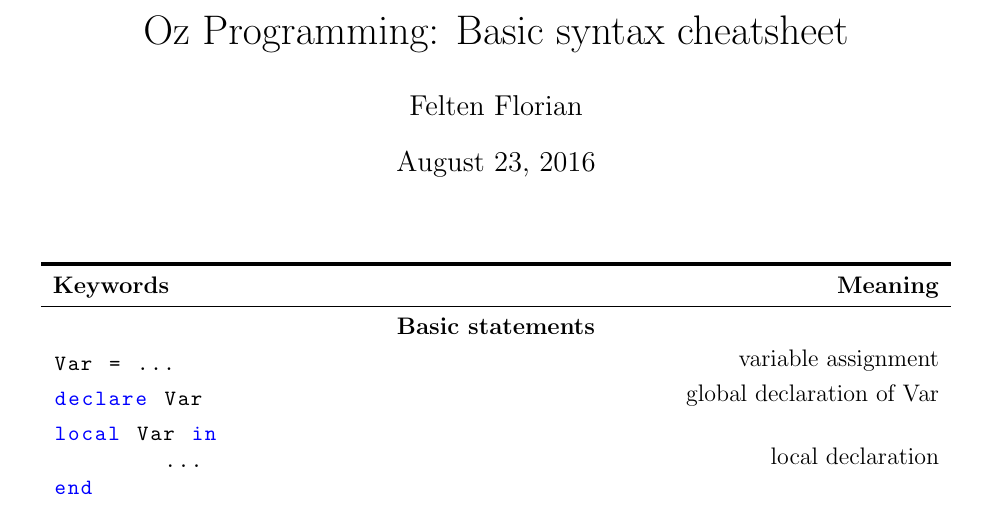
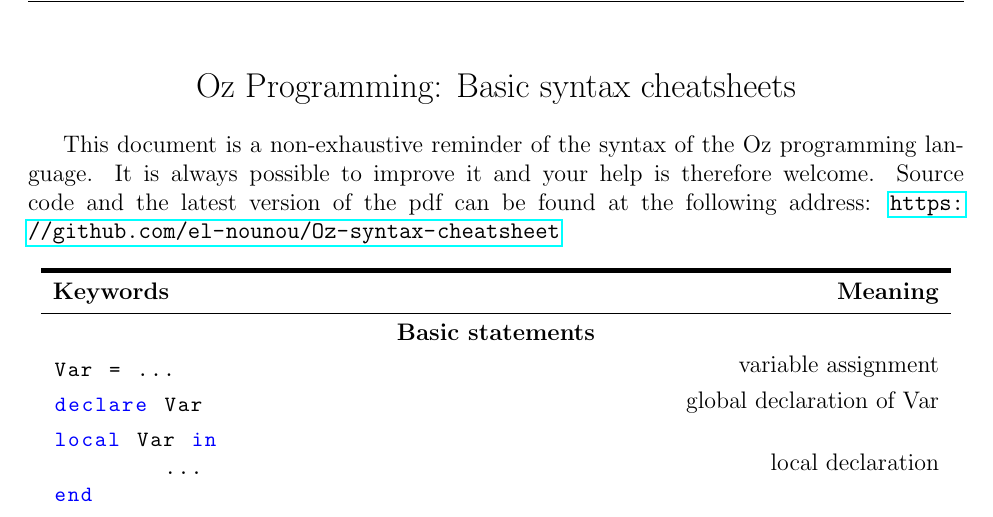
Before and after one commit to ffelten/Oz-syntax-cheatsheet, a LaTeX document (main.tex): part of page 1 of 3, cut so that both start at the same text. Compiled offline with pdfLaTeX.

Commit message:
Upload pdf

```diff
--- a/main.tex
+++ b/main.tex
@@ -7,10 +7,19 @@
 \usepackage{color}
 \usepackage{longtable}
 \usepackage{booktabs}
+\usepackage{hyperref}
+\usepackage{fancyhdr}
 \usepackage{listings}
 \usepackage[table]{xcolor}
 
-\title{Oz Programming: Basic syntax cheatsheet}
+\pagestyle{fancy}
+\fancyhf{}
+\rhead{Last compiled: \today}
+\lhead{Université Catholique de Louvain}
+\rfoot{\thepage}
+\cfoot{Florian Felten}
+
+%\title{Oz Programming: Basic syntax cheatsheets}
 \author{Felten Florian}
 
 \definecolor{mygreen}{rgb}{0,0.6,0}
@@ -27,6 +36,7 @@
   	escapeinside={\%*}{*)},          % if you want to add LaTeX within your code
   	keywordstyle=\color{blue},       % keyword style
   	stringstyle=\color{mygreen},    % string literal style
+  	showstringspaces=false
 %doesn't work  	morekeywords={<, =<, >, >=, ==, \=, @, :=}
 	}
 
@@ -38,7 +48,13 @@
 
 \begin{document}
 
-\maketitle
+\vspace*{2em}
+\begin{center} % Title
+	{\Large Oz Programming: Basic syntax cheatsheets}
+\end{center}
+
+This document is a non-exhaustive reminder of the syntax of the Oz programming language. It is always possible to improve it and your help is therefore welcome. Source code and the latest version of the pdf can be found at the following address: \url{https://github.com/el-nounou/Oz-syntax-cheatsheet}
+%TODO Change the url (other github)
 
 \begin{longtable}{l r}
 \toprule[0.2em]
```
Also changed, not shown: main.pdf (added).
